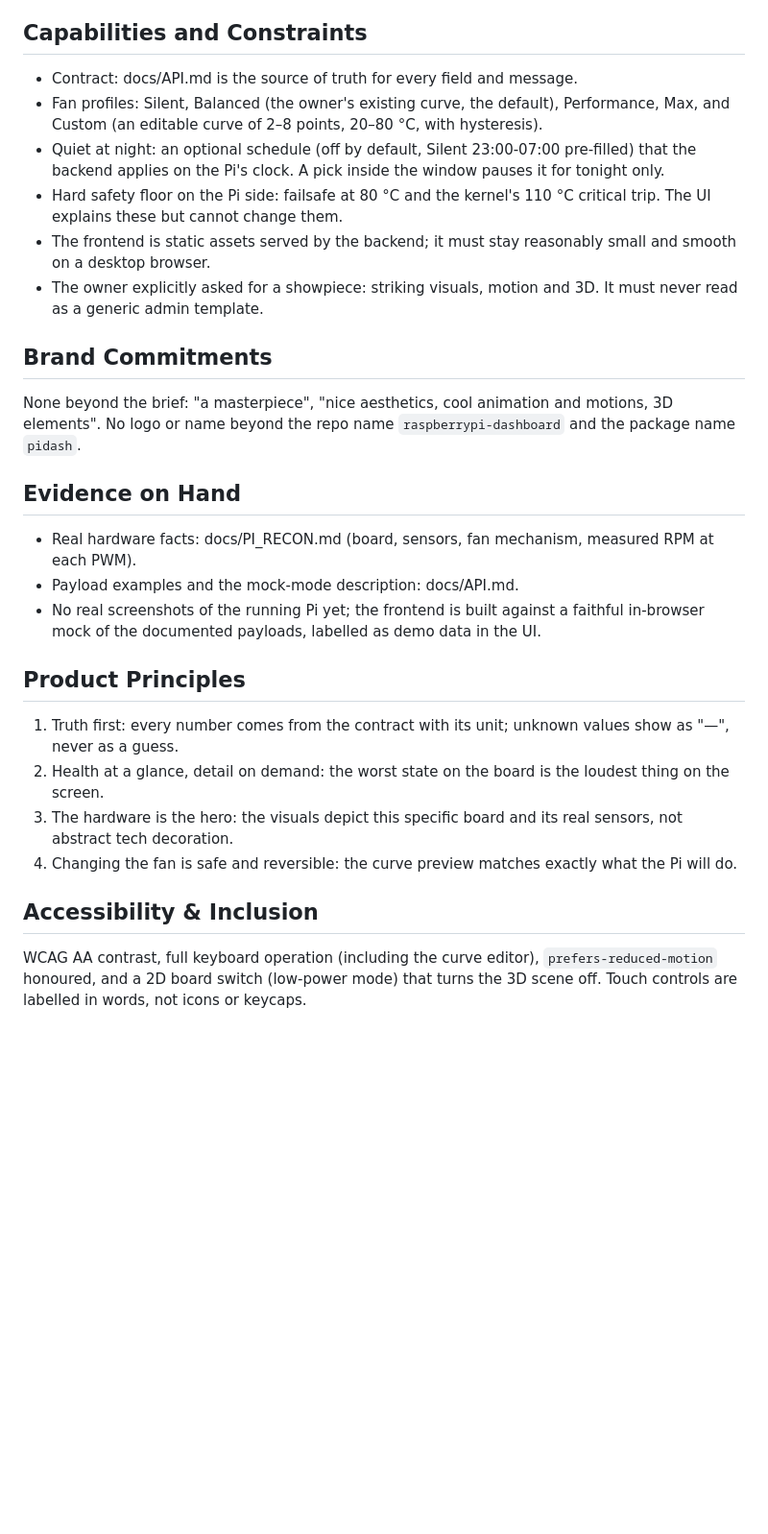
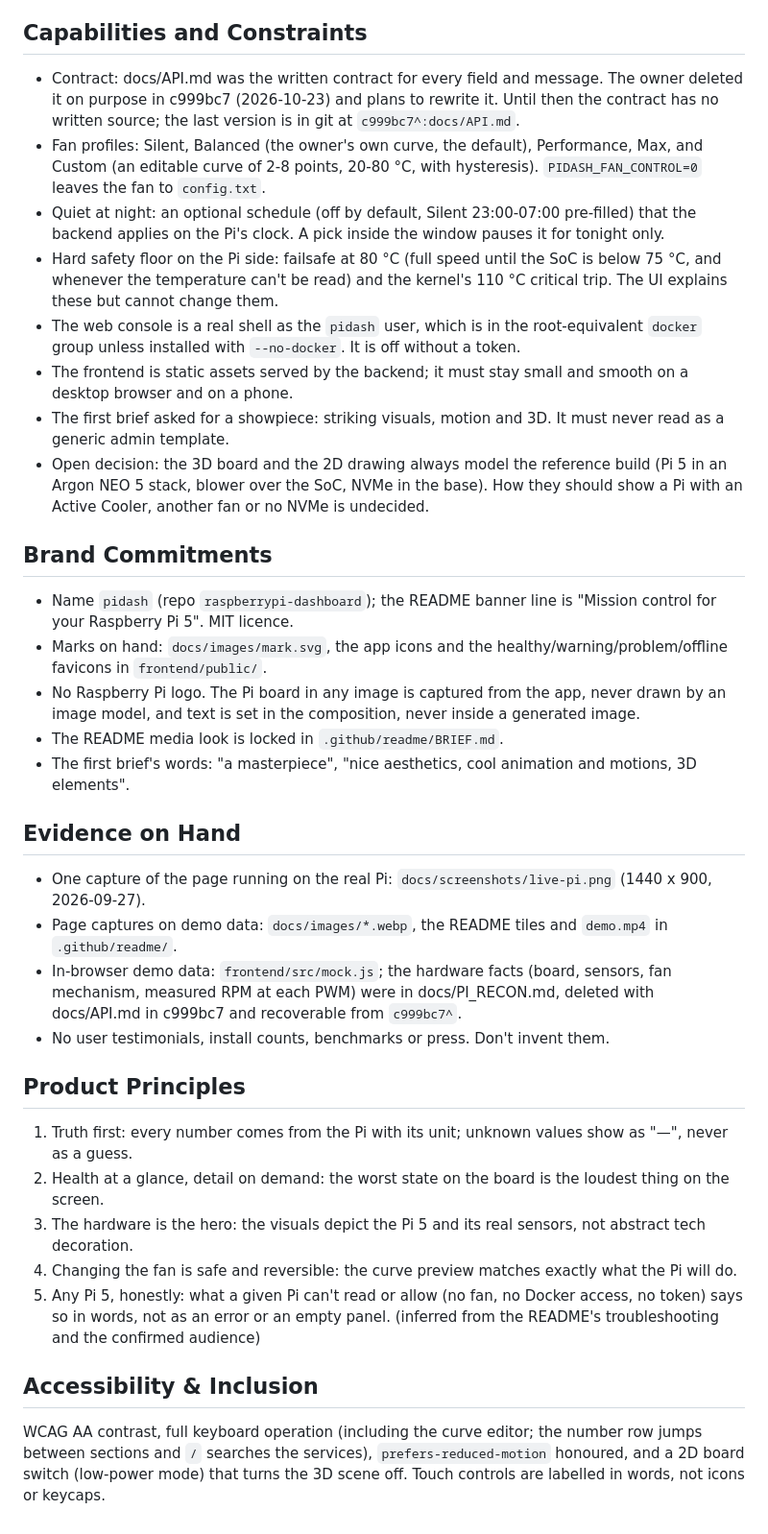
Before and after one commit to cosminfuica/raspberrypi-dashboard, a Markdown page: PRODUCT.md, the part around one of its changes. Shown at 96% size. Drawn GitHub-style; blank space fills up the shorter version.

Commit message:
docs: PRODUCT.md from the impeccable init interview (any Pi 5 owner, four visits, API.md rewrite pending)

```diff
--- a/PRODUCT.md
+++ b/PRODUCT.md
@@ -29,30 +56,55 @@ It is made for one board, this board: the Pi 5 in its NEO 5 case, with sensors o
 
 ## Capabilities and Constraints
 
-- Contract: docs/API.md is the source of truth for every field and message.
-- Fan profiles: Silent, Balanced (the owner's existing curve, the default), Performance, Max, and Custom (an editable curve of 2–8 points, 20–80 °C, with hysteresis).
-- Quiet at night: an optional schedule (off by default, Silent 23:00-07:00 pre-filled) that the backend applies on the Pi's clock. A pick inside the window pauses it for tonight only.
-- Hard safety floor on the Pi side: failsafe at 80 °C and the kernel's 110 °C critical trip. The UI explains these but cannot change them.
-- The frontend is static assets served by the backend; it must stay reasonably small and smooth on a desktop browser.
-- The owner explicitly asked for a showpiece: striking visuals, motion and 3D. It must never read as a generic admin template.
+- Contract: docs/API.md was the written contract for every field and message. The owner deleted it on purpose in
+  c999bc7 (2026-10-23) and plans to rewrite it. Until then the contract has no written source; the last version is in
+  git at `c999bc7^:docs/API.md`.
+- Fan profiles: Silent, Balanced (the owner's own curve, the default), Performance, Max, and Custom (an editable
+  curve of 2-8 points, 20-80 °C, with hysteresis). `PIDASH_FAN_CONTROL=0` leaves the fan to `config.txt`.
+- Quiet at night: an optional schedule (off by default, Silent 23:00-07:00 pre-filled) that the backend applies on the
+  Pi's clock. A pick inside the window pauses it for tonight only.
+- Hard safety floor on the Pi side: failsafe at 80 °C (full speed until the SoC is below 75 °C, and whenever the
+  temperature can't be read) and the kernel's 110 °C critical trip. The UI explains these but cannot change them.
+- The web console is a real shell as the `pidash` user, which is in the root-equivalent `docker` group unless
+  installed with `--no-docker`. It is off without a token.
+- The frontend is static assets served by the backend; it must stay small and smooth on a desktop browser and on a
+  phone.
+- The first brief asked for a showpiece: striking visuals, motion and 3D. It must never read as a generic admin
+  template.
+- Open decision: the 3D board and the 2D drawing always model the reference build (Pi 5 in an Argon NEO 5 stack,
+  blower over the SoC, NVMe in the base). How they should show a Pi with an Active Cooler, another fan or no NVMe is
+  undecided.
 
 ## Brand Commitments
 
-None beyond the brief: "a masterpiece", "nice aesthetics, cool animation and motions, 3D elements". No logo or name beyond the repo name `raspberrypi-dashboard` and the package name `pidash`.
+- Name `pidash` (repo `raspberrypi-dashboard`); the README banner line is "Mission control for your Raspberry Pi 5".
+  MIT licence.
+- Marks on hand: `docs/images/mark.svg`, the app icons and the healthy/warning/problem/offline favicons in
+  `frontend/public/`.
+- No Raspberry Pi logo. The Pi board in any image is captured from the app, never drawn by an image model, and text
+  is set in the composition, never inside a generated image.
+- The README media look is locked in `.github/readme/BRIEF.md`.
+- The first brief's words: "a masterpiece", "nice aesthetics, cool animation and motions, 3D elements".
 
 ## Evidence on Hand
 
-- Real hardware facts: docs/PI_RECON.md (board, sensors, fan mechanism, measured RPM at each PWM).
-- Payload examples and the mock-mode description: docs/API.md.
-- No real screenshots of the running Pi yet; the frontend is built against a faithful in-browser mock of the documented payloads, labelled as demo data in the UI.
+- One capture of the page running on the real Pi: `docs/screenshots/live-pi.png` (1440 x 900, 2026-09-27).
+- Page captures on demo data: `docs/images/*.webp`, the README tiles and `demo.mp4` in `.github/readme/`.
+- In-browser demo data: `frontend/src/mock.js`; the hardware facts (board, sensors, fan mechanism, measured RPM at each
+  PWM) were in docs/PI_RECON.md, deleted with docs/API.md in c999bc7 and recoverable from `c999bc7^`.
+- No user testimonials, install counts, benchmarks or press. Don't invent them.
 
 ## Product Principles
 
-1. Truth first: every number comes from the contract with its unit; unknown values show as "—", never as a guess.
+1. Truth first: every number comes from the Pi with its unit; unknown values show as "—", never as a guess.
 2. Health at a glance, detail on demand: the worst state on the board is the loudest thing on the screen.
-3. The hardware is the hero: the visuals depict this specific board and its real sensors, not abstract tech decoration.
+3. The hardware is the hero: the visuals depict the Pi 5 and its real sensors, not abstract tech decoration.
 4. Changing the fan is safe and reversible: the curve preview matches exactly what the Pi will do.
+5. Any Pi 5, honestly: what a given Pi can't read or allow (no fan, no Docker access, no token) says so in words, not
+   as an error or an empty panel. (inferred from the README's troubleshooting and the confirmed audience)
 
 ## Accessibility & Inclusion
 
-WCAG AA contrast, full keyboard operation (including the curve editor), `prefers-reduced-motion` honoured, and a 2D board switch (low-power mode) that turns the 3D scene off. Touch controls are labelled in words, not icons or keycaps.
+WCAG AA contrast, full keyboard operation (including the curve editor; the number row jumps between sections and `/`
+searches the services), `prefers-reduced-motion` honoured, and a 2D board switch (low-power mode) that turns the 3D
+scene off. Touch controls are labelled in words, not icons or keycaps.
```
Also changed, not shown: other parts of PRODUCT.md (+35 -8 lines).
